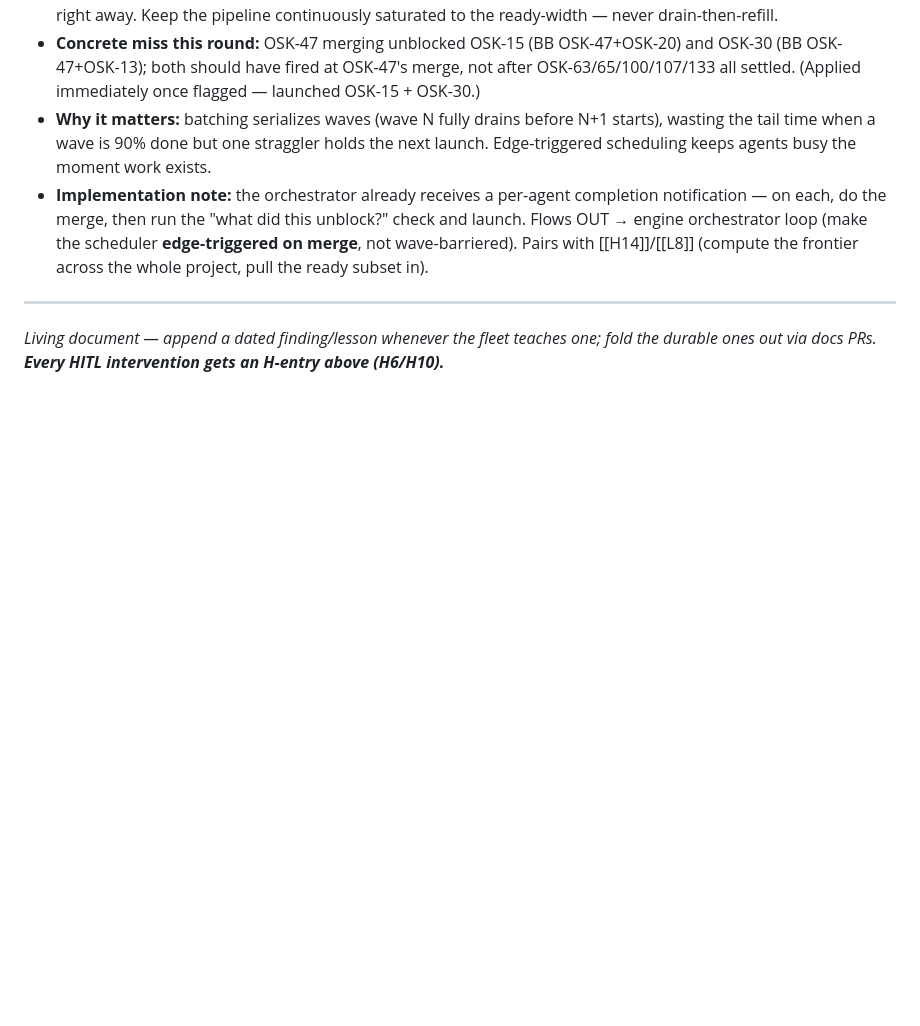
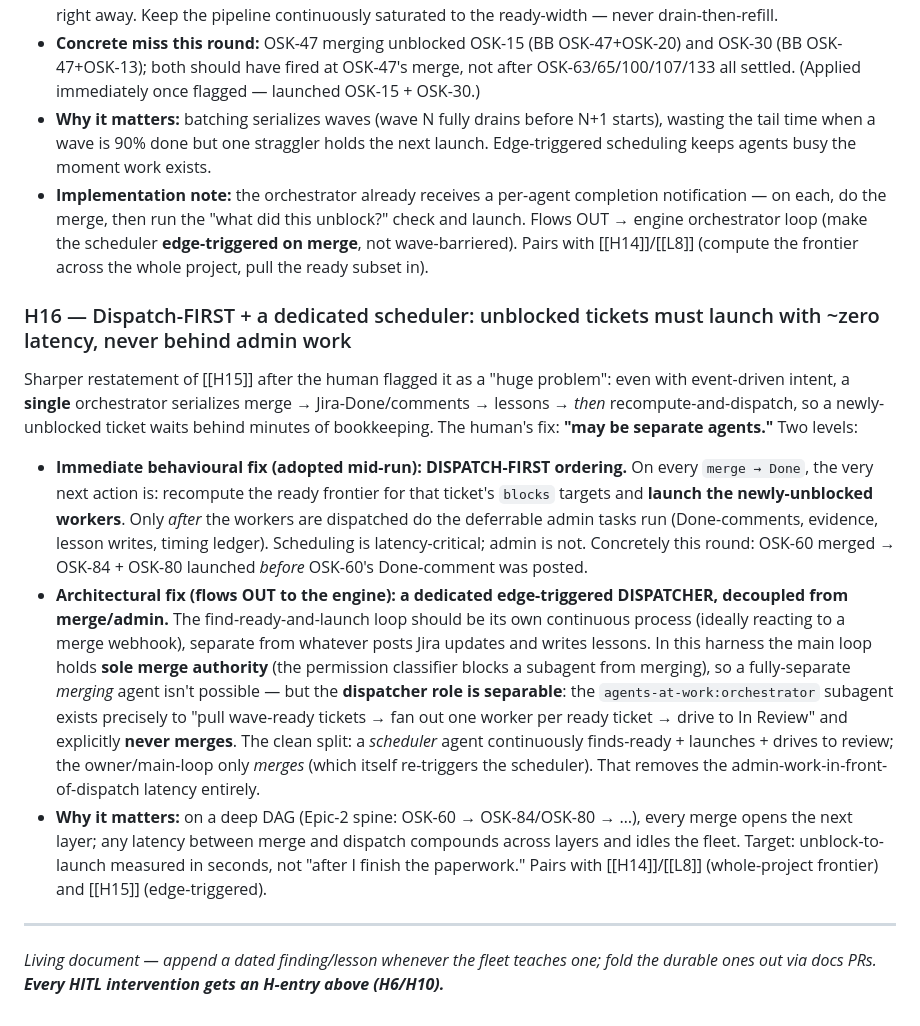
Before and after one commit to hellobasitsiddiqui/osk1, a Markdown page: docs/agents/LESSONS-LEARNED.md, the part around the change. GitHub-like rendering; blank space fills up the shorter version.

Commit message:
docs(agents): H16 — dispatch-first + dedicated scheduler (unblock-to-launch latency)

```diff
--- a/docs/agents/LESSONS-LEARNED.md
+++ b/docs/agents/LESSONS-LEARNED.md
@@ -173,6 +173,12 @@ The human flagged that after a wave's tickets merged, no new ticket had started
 - **Why it matters:** batching serializes waves (wave N fully drains before N+1 starts), wasting the tail time when a wave is 90% done but one straggler holds the next launch. Edge-triggered scheduling keeps agents busy the moment work exists.
 - **Implementation note:** the orchestrator already receives a per-agent completion notification — on each, do the merge, then run the "what did this unblock?" check and launch. Flows OUT → engine orchestrator loop (make the scheduler **edge-triggered on merge**, not wave-barriered). Pairs with [[H14]]/[[L8]] (compute the frontier across the whole project, pull the ready subset in).
 
+### H16 — Dispatch-FIRST + a dedicated scheduler: unblocked tickets must launch with ~zero latency, never behind admin work
+Sharper restatement of [[H15]] after the human flagged it as a "huge problem": even with event-driven intent, a **single** orchestrator serializes merge → Jira-Done/comments → lessons → *then* recompute-and-dispatch, so a newly-unblocked ticket waits behind minutes of bookkeeping. The human's fix: **"may be separate agents."** Two levels:
+- **Immediate behavioural fix (adopted mid-run): DISPATCH-FIRST ordering.** On every `merge → Done`, the very next action is: recompute the ready frontier for that ticket's `blocks` targets and **launch the newly-unblocked workers**. Only *after* the workers are dispatched do the deferrable admin tasks run (Done-comments, evidence, lesson writes, timing ledger). Scheduling is latency-critical; admin is not. Concretely this round: OSK-60 merged → OSK-84 + OSK-80 launched *before* OSK-60's Done-comment was posted.
+- **Architectural fix (flows OUT to the engine): a dedicated edge-triggered DISPATCHER, decoupled from merge/admin.** The find-ready-and-launch loop should be its own continuous process (ideally reacting to a merge webhook), separate from whatever posts Jira updates and writes lessons. In this harness the main loop holds **sole merge authority** (the permission classifier blocks a subagent from merging), so a fully-separate *merging* agent isn't possible — but the **dispatcher role is separable**: the `agents-at-work:orchestrator` subagent exists precisely to "pull wave-ready tickets → fan out one worker per ready ticket → drive to In Review" and explicitly **never merges**. The clean split: a *scheduler* agent continuously finds-ready + launches + drives to review; the owner/main-loop only *merges* (which itself re-triggers the scheduler). That removes the admin-work-in-front-of-dispatch latency entirely.
+- **Why it matters:** on a deep DAG (Epic-2 spine: OSK-60 → OSK-84/OSK-80 → …), every merge opens the next layer; any latency between merge and dispatch compounds across layers and idles the fleet. Target: unblock-to-launch measured in seconds, not "after I finish the paperwork." Pairs with [[H14]]/[[L8]] (whole-project frontier) and [[H15]] (edge-triggered).
+
 ---
 
 _Living document — append a dated finding/lesson whenever the fleet teaches one; fold the durable ones out via docs PRs. **Every HITL intervention gets an H-entry above (H6/H10).**_
```
